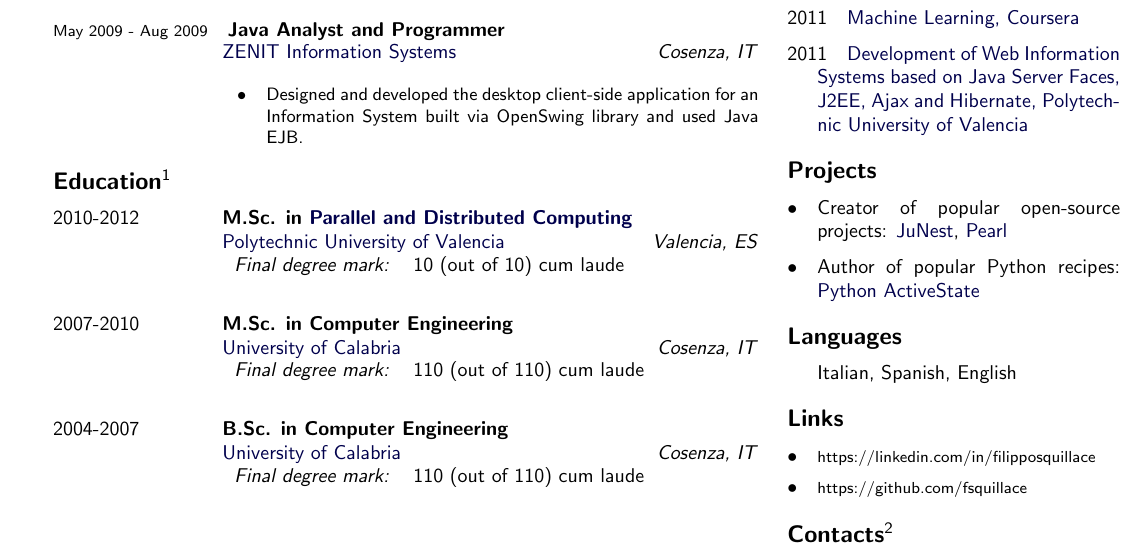
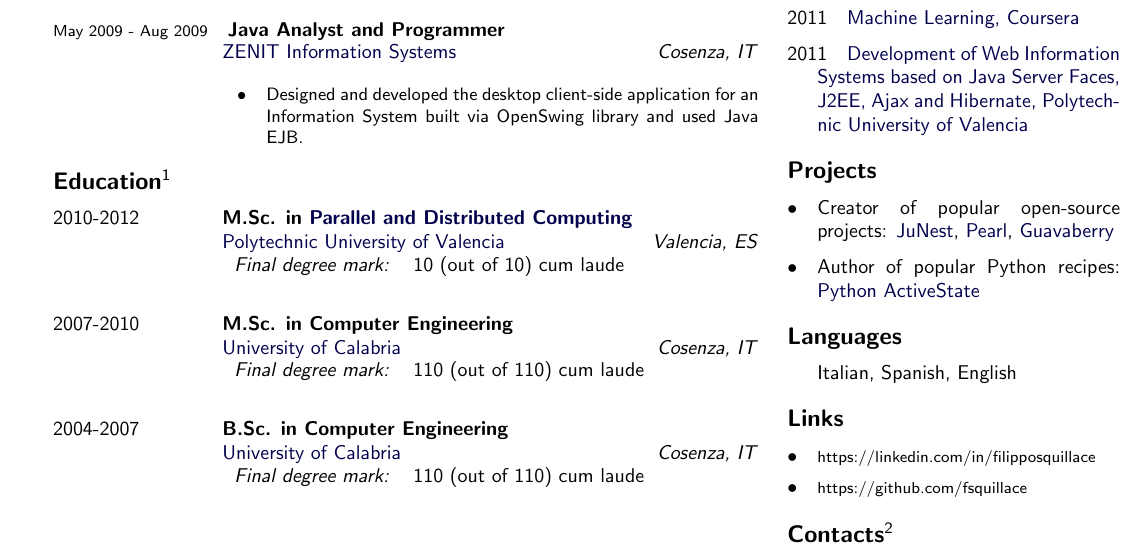
Before and after one commit to zaxebo1/resume, a LaTeX CV (cv.tex, which reads projects.tex): part of the page, cut so that both start at the same text. Compiled offline with pdfLaTeX.

Commit message:
Add the Guavaberry open source project

```diff
--- a/projects.tex
+++ b/projects.tex
@@ -1,6 +1,6 @@
 \begin{cvlist}{Projects}
   \item[\textbullet] Creator of popular open-source projects:
-  \href{https://github.com/fsquillace/junest}{JuNest}, \href{https://github.com/pearl-core/pearl}{Pearl}
+  \href{https://github.com/fsquillace/junest}{JuNest}, \href{https://github.com/pearl-core/pearl}{Pearl}, \href{https://github.com/guavaberry/guavaberry}{Guavaberry}
   \item[\textbullet] Author of popular Python recipes:
   \href{https://code.activestate.com/recipes/users/4174931/}{Python ActiveState}
 \end{cvlist}
```
Also changed, not shown: cv.pdf.
